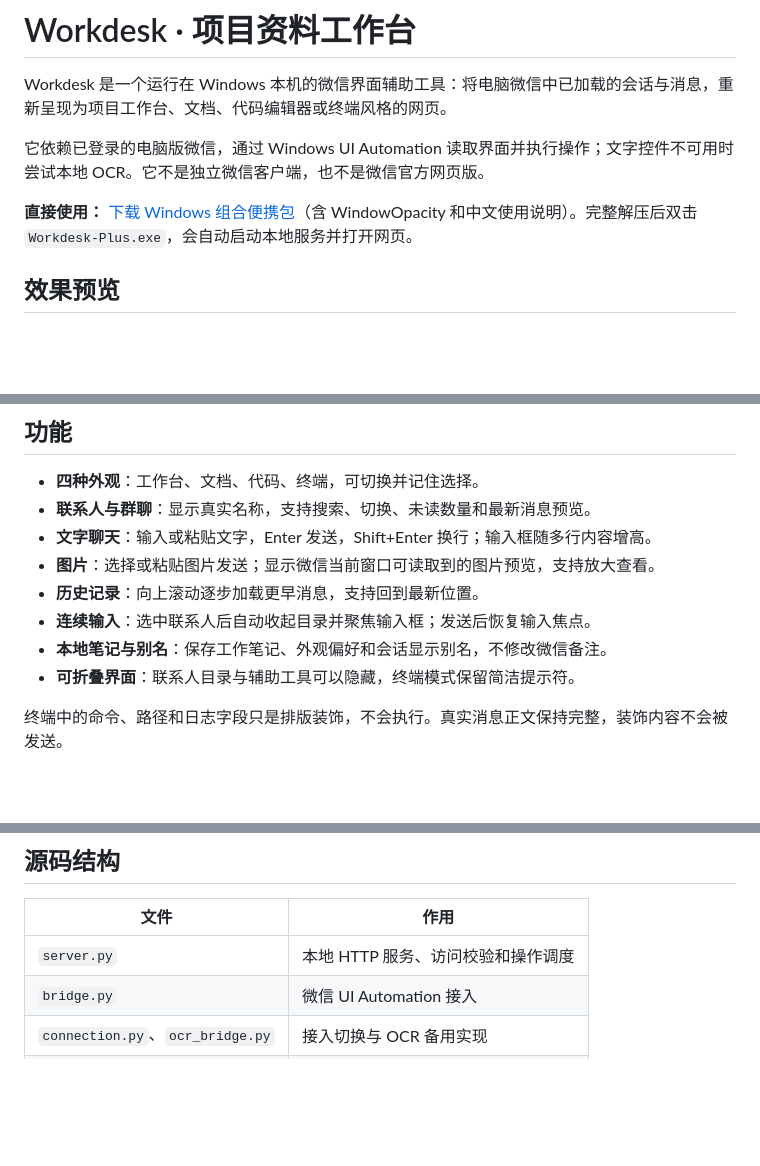
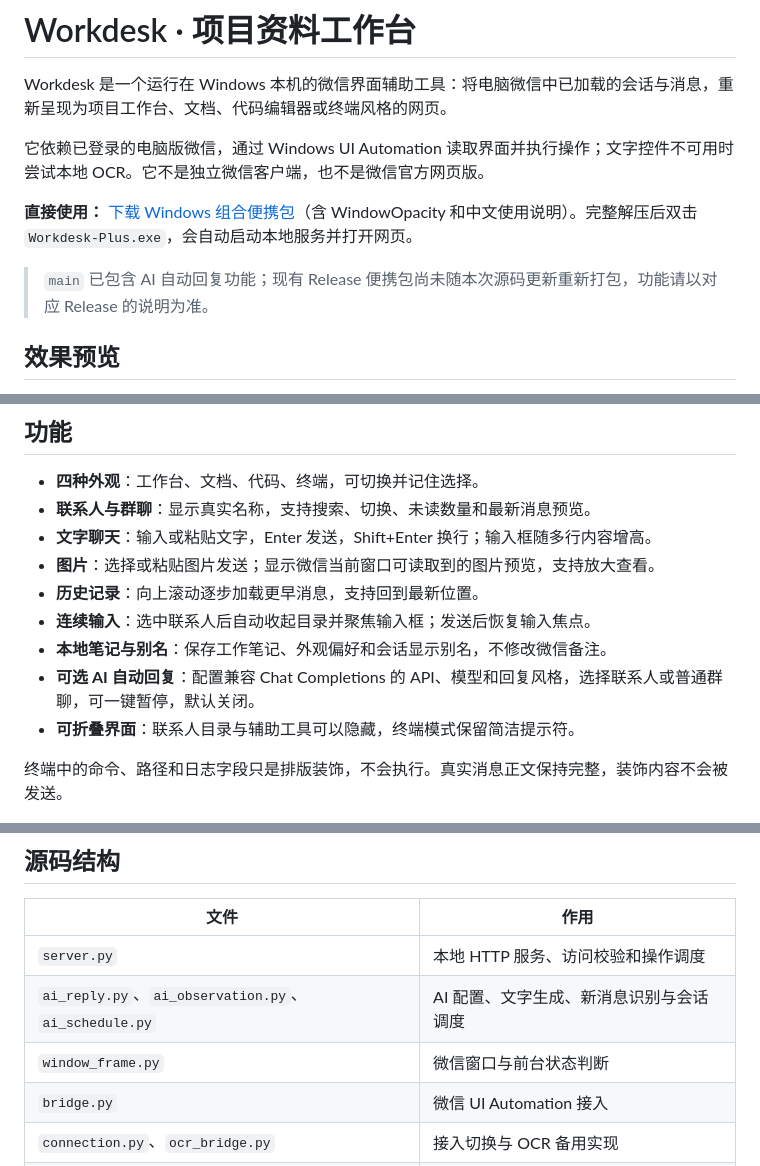
Before and after one commit to zhiqianzheng/Workdesk, a Markdown page: README.md, 3 parts joined by grey strips. Rendered like a GitHub page; blank space fills up the shorter version.

Commit message:
Document AI reply setup, privacy, and foreground limitations

```diff
--- a/README.md
+++ b/README.md
@@ -5,6 +5,8 @@ Workdesk 是一个运行在 Windows 本机的微信界面辅助工具：将电
 它依赖已登录的电脑版微信，通过 Windows UI Automation 读取界面并执行操作；文字控件不可用时尝试本地 OCR。它不是独立微信客户端，也不是微信官方网页版。
 
 **直接使用：** [下载 Windows 组合便携包](https://github.com/zhiqianzheng/Workdesk/releases/latest)（含 WindowOpacity 和中文使用说明）。完整解压后双击 `Workdesk-Plus.exe`，会自动启动本地服务并打开网页。
+
+> `main` 已包含 AI 自动回复功能；现有 Release 便携包尚未随本次源码更新重新打包，功能请以对应 Release 的说明为准。
 
 ## 效果预览
 
@@ -29,6 +31,7 @@ Workdesk 是一个运行在 Windows 本机的微信界面辅助工具：将电
 - **历史记录**：向上滚动逐步加载更早消息，支持回到最新位置。
 - **连续输入**：选中联系人后自动收起目录并聚焦输入框；发送后恢复输入焦点。
 - **本地笔记与别名**：保存工作笔记、外观偏好和会话显示别名，不修改微信备注。
+- **可选 AI 自动回复**：配置兼容 Chat Completions 的 API、模型和回复风格，选择联系人或普通群聊，可一键暂停，默认关闭。
 - **可折叠界面**：联系人目录与辅助工具可以隐藏，终端模式保留简洁提示符。
 
 终端中的命令、路径和日志字段只是排版装饰，不会执行。真实消息正文保持完整，装饰内容不会被发送。
@@ -130,6 +160,8 @@ py -3.12 -m venv .venv
 | 文件 | 作用 |
 | --- | --- |
 | `server.py` | 本地 HTTP 服务、访问校验和操作调度 |
+| `ai_reply.py`、`ai_observation.py`、`ai_schedule.py` | AI 配置、文字生成、新消息识别与会话调度 |
+| `window_frame.py` | 微信窗口与前台状态判断 |
 | `bridge.py` | 微信 UI Automation 接入 |
 | `connection.py`、`ocr_bridge.py` | 接入切换与 OCR 备用实现 |
 | `media.py`、`clipboard_image.py` | 图片预览、剪贴板和图片发送 |
```
Also changed, not shown: other parts of README.md (+28 -1 lines).
